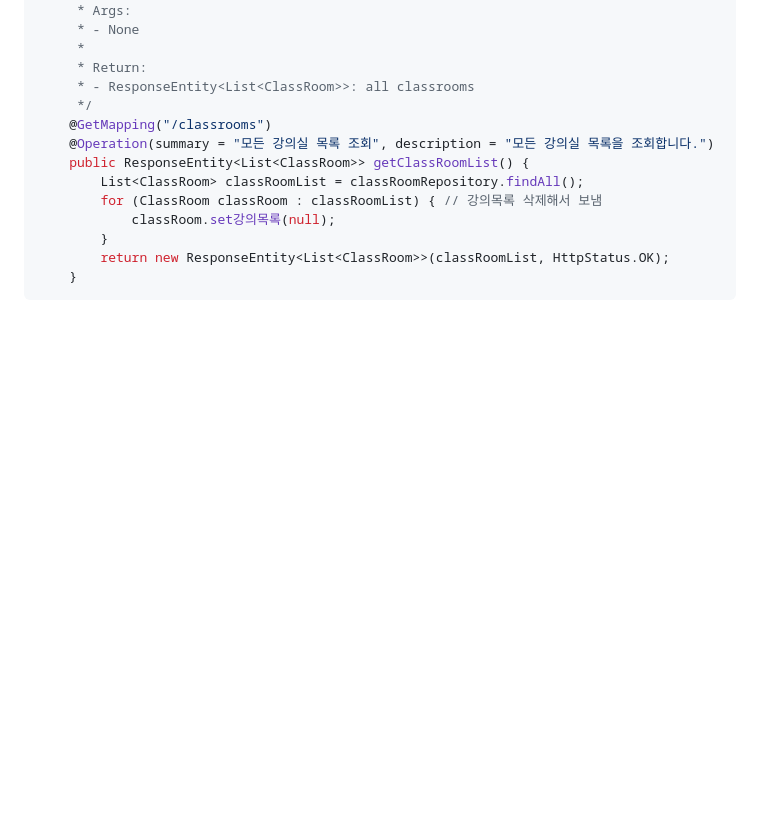
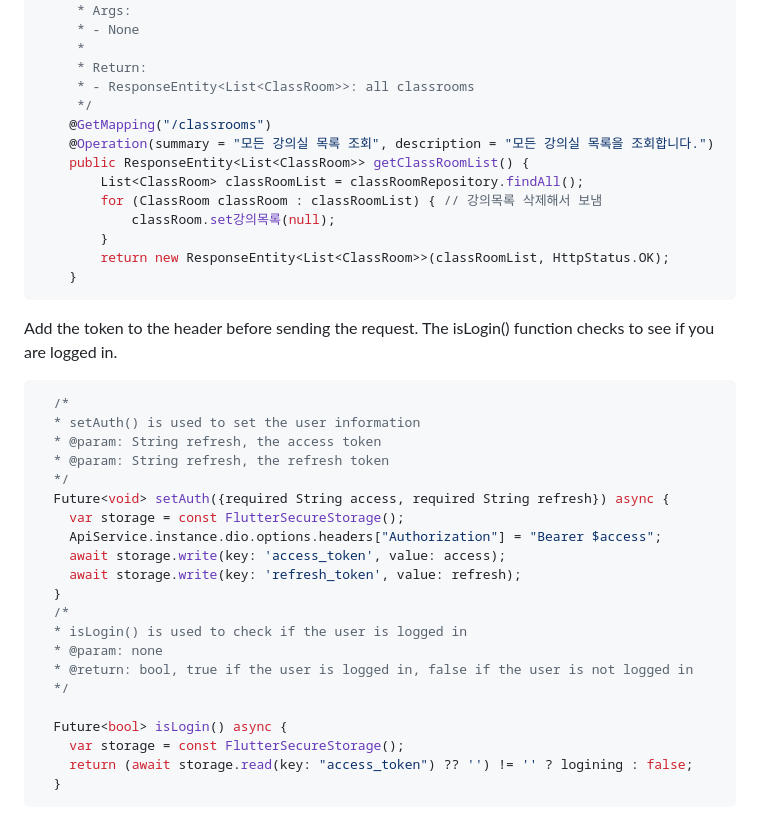
Before and after one commit to eilsamo600/AI-Gong, a Markdown page: README.md, the part around the change. Rendered like a GitHub page; blank space fills up the shorter version.

````diff
--- a/README.md
+++ b/README.md
@@ -151,3 +151,28 @@ GetMapping to get all the classroom information stored in the DB.
         return new ResponseEntity<List<ClassRoom>>(classRoomList, HttpStatus.OK);
     }
 ```
+Add the token to the header before sending the request.
+The isLogin() function checks to see if you are logged in.
+```java
+  /*
+  * setAuth() is used to set the user information
+  * @param: String refresh, the access token
+  * @param: String refresh, the refresh token
+  */
+  Future<void> setAuth({required String access, required String refresh}) async {
+    var storage = const FlutterSecureStorage();
+    ApiService.instance.dio.options.headers["Authorization"] = "Bearer $access";
+    await storage.write(key: 'access_token', value: access);
+    await storage.write(key: 'refresh_token', value: refresh);
+  }
+  /*
+  * isLogin() is used to check if the user is logged in
+  * @param: none
+  * @return: bool, true if the user is logged in, false if the user is not logged in
+  */
+
+  Future<bool> isLogin() async {
+    var storage = const FlutterSecureStorage();
+    return (await storage.read(key: "access_token") ?? '') != '' ? logining : false;
+  }
+```
````
